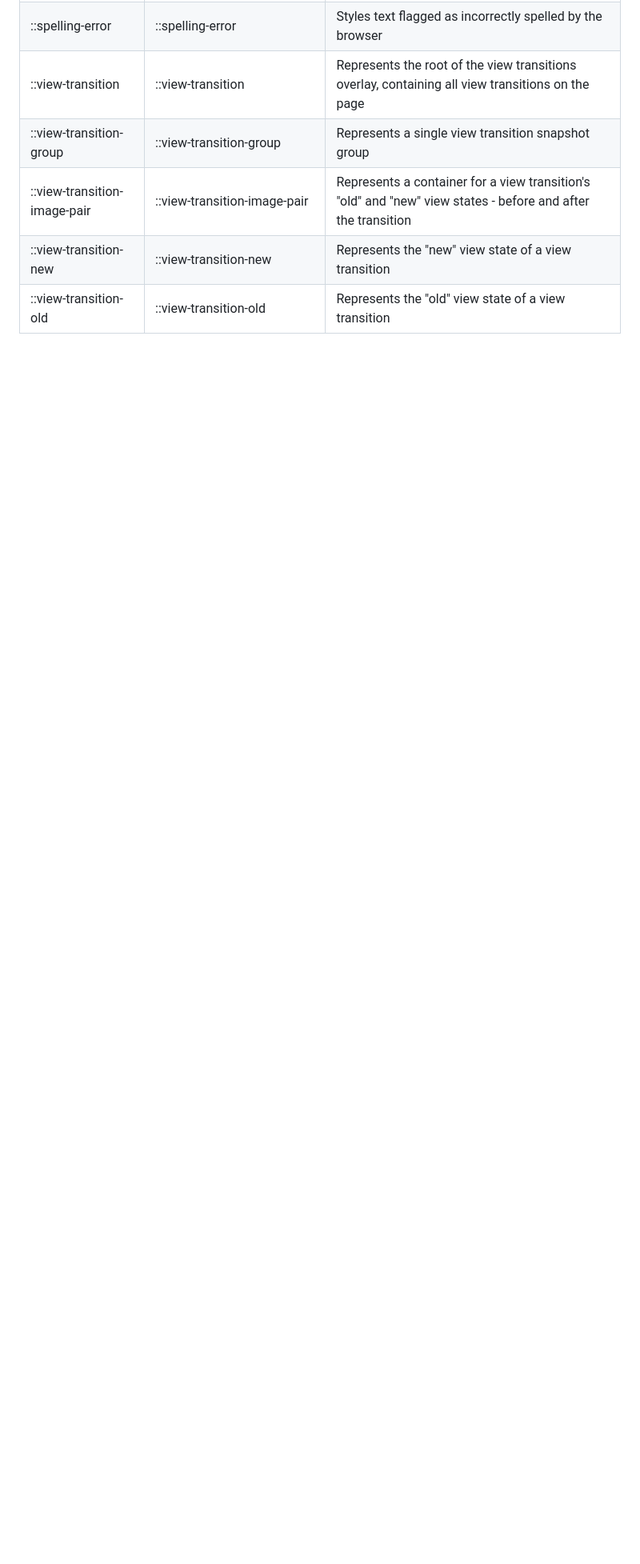
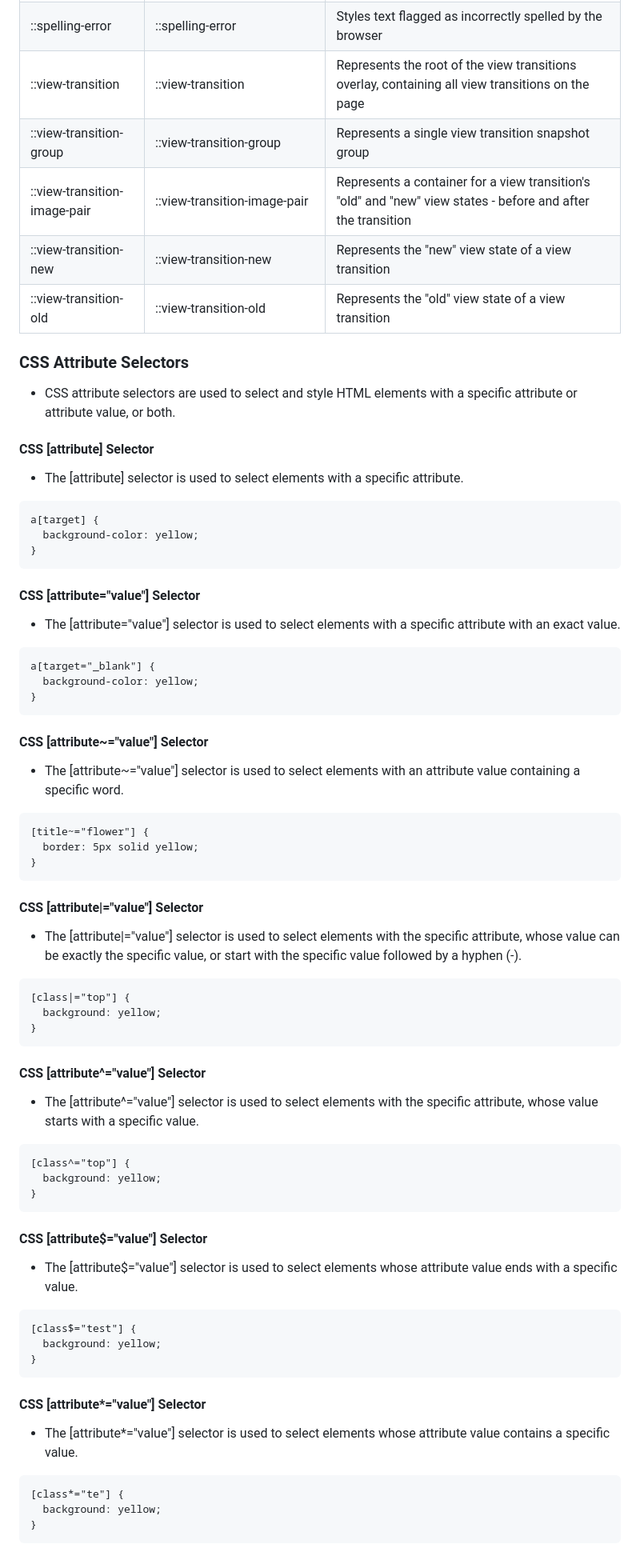
Before and after one commit to SonDA-22011995/udemy_css_course, a Markdown page: README.md, the part around one of its changes. Shown at 80% size. Rendered like a GitHub page; blank space fills up the shorter version.

````diff
--- a/README.md
+++ b/README.md
@@ -372,3 +380,77 @@ h2::before {
 | ::view-transition-image-pair | ::view-transition-image-pair              | Represents a container for a view transition's "old" and "new" view states - before and after the transition |
 | ::view-transition-new        | ::view-transition-new                     | Represents the "new" view state of a view transition                                                         |
 | ::view-transition-old        | ::view-transition-old                     | Represents the "old" view state of a view transition                                                         |
+
+### CSS Attribute Selectors
+
+- CSS attribute selectors are used to select and style HTML elements with a specific attribute or attribute value, or both.
+
+#### CSS [attribute] Selector
+
+- The [attribute] selector is used to select elements with a specific attribute.
+
+```
+a[target] {
+  background-color: yellow;
+}
+```
+
+#### CSS [attribute="value"] Selector
+
+- The [attribute="value"] selector is used to select elements with a specific attribute with an exact value.
+
+```
+a[target="_blank"] {
+  background-color: yellow;
+}
+```
+
+#### CSS [attribute~="value"] Selector
+
+- The [attribute~="value"] selector is used to select elements with an attribute value containing a specific word.
+
+```
+[title~="flower"] {
+  border: 5px solid yellow;
+}
+```
+
+#### CSS [attribute|="value"] Selector
+
+- The [attribute|="value"] selector is used to select elements with the specific attribute, whose value can be exactly the specific value, or start with the specific value followed by a hyphen (-).
+
+```
+[class|="top"] {
+  background: yellow;
+}
+```
+
+#### CSS [attribute^="value"] Selector
+
+- The [attribute^="value"] selector is used to select elements with the specific attribute, whose value starts with a specific value.
+
+```
+[class^="top"] {
+  background: yellow;
+}
+```
+
+#### CSS [attribute$="value"] Selector
+
+- The [attribute$="value"] selector is used to select elements whose attribute value ends with a specific value.
+
+```
+[class$="test"] {
+  background: yellow;
+}
+```
+
+#### CSS [attribute*="value"] Selector
+
+- The [attribute*="value"] selector is used to select elements whose attribute value contains a specific value.
+
+```
+[class*="te"] {
+  background: yellow;
+}
+```
````
Also changed, not shown: other parts of README.md (+8 -0 lines).
